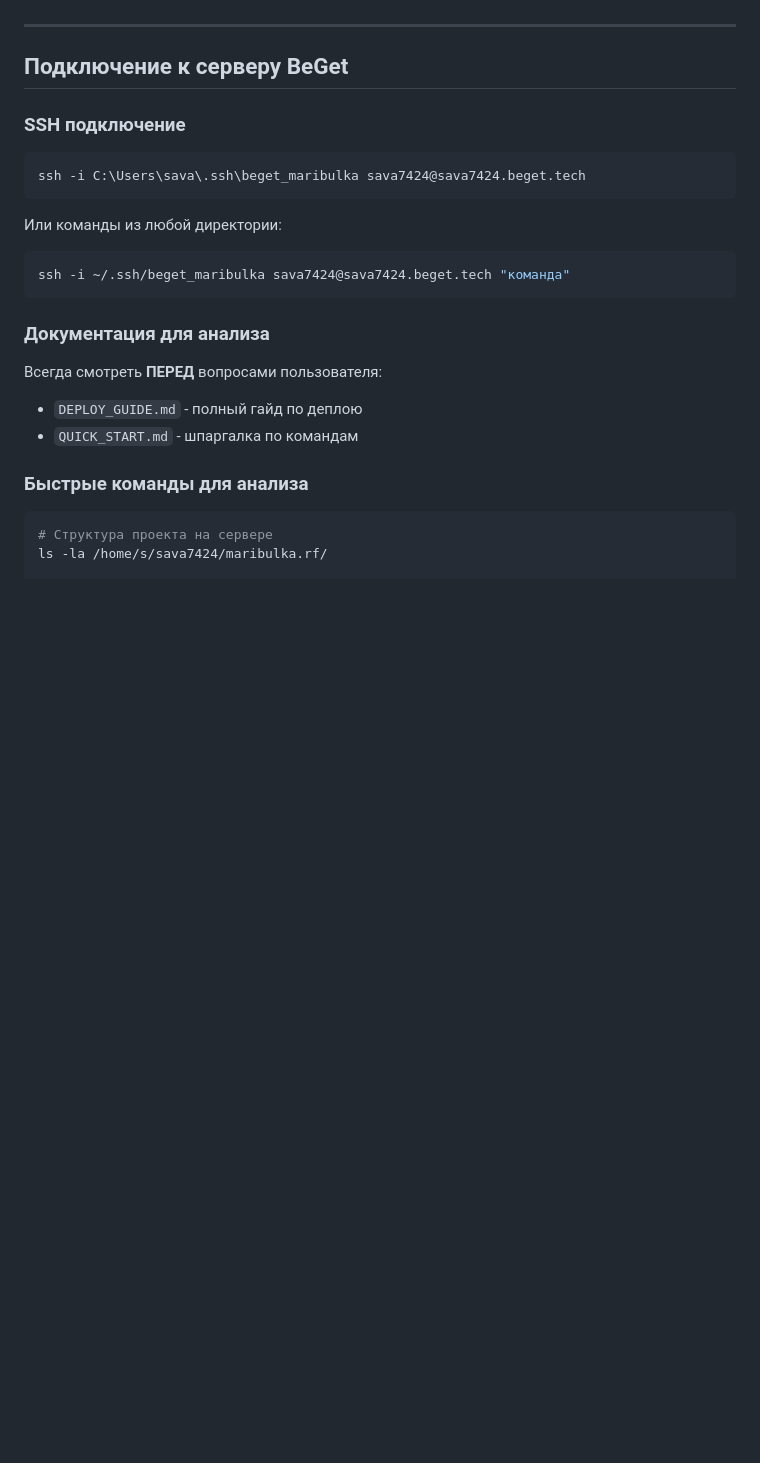
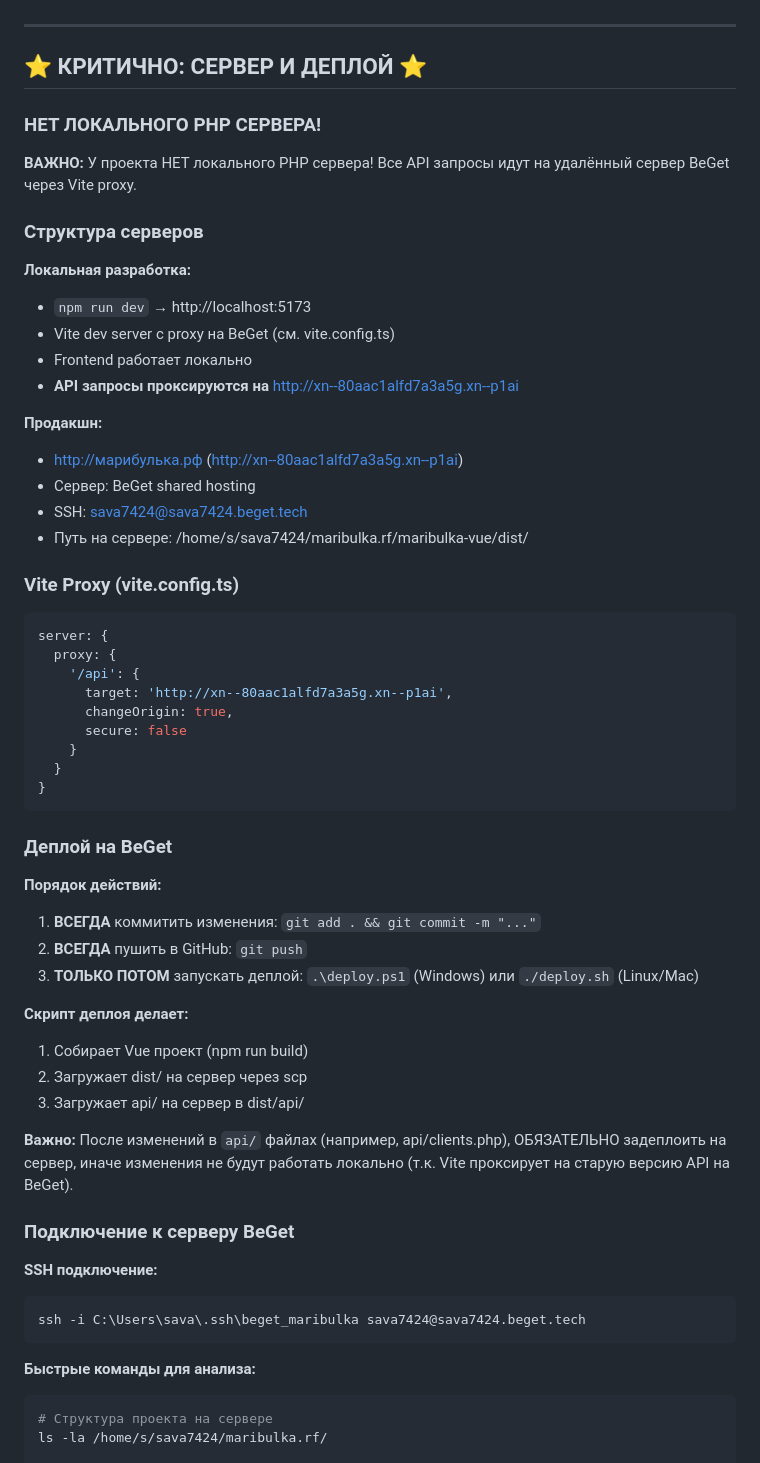
Before and after one commit to sava-74/maribulka, a Markdown page: Memory.md, the part around one of its changes. Rendered like a GitHub page; blank space fills up the shorter version.

Commit message:
docs: обновил раздел про сервер и деплой в Memory.md
- Добавил раздел ⭐ КРИТИЧНО: СЕРВЕР И ДЕПЛОЙ
- Записал что НЕТ локального PHP сервера
- Описал Vite proxy на BeGet
- Добавил порядок деплоя (коммит → push → deploy)
- Уточнил что изменения в api/ нужно деплоить

Co-Authored-By: Claude Sonnet 4.5 <noreply@anthropic.com>

````diff
--- a/Memory.md
+++ b/Memory.md
@@ -485,23 +485,61 @@ cancel_reason, notes, created_at, updated_at, processed_at
 
 ---
 
-## Подключение к серверу BeGet
+## ⭐ КРИТИЧНО: СЕРВЕР И ДЕПЛОЙ ⭐
 
-### SSH подключение
+### НЕТ ЛОКАЛЬНОГО PHP СЕРВЕРА!
+
+**ВАЖНО:** У проекта НЕТ локального PHP сервера! Все API запросы идут на удалённый сервер BeGet через Vite proxy.
+
+### Структура серверов
+
+**Локальная разработка:**
+- `npm run dev` → http://localhost:5173
+- Vite dev server с proxy на BeGet (см. vite.config.ts)
+- Frontend работает локально
+- **API запросы проксируются на** http://xn--80aac1alfd7a3a5g.xn--p1ai
+
+**Продакшн:**
+- http://марибулька.рф (http://xn--80aac1alfd7a3a5g.xn--p1ai)
+- Сервер: BeGet shared hosting
+- SSH: sava7424@sava7424.beget.tech
+- Путь на сервере: /home/s/sava7424/maribulka.rf/maribulka-vue/dist/
+
+### Vite Proxy (vite.config.ts)
+```typescript
+server: {
+  proxy: {
+    '/api': {
+      target: 'http://xn--80aac1alfd7a3a5g.xn--p1ai',
+      changeOrigin: true,
+      secure: false
+    }
+  }
+}
+```
+
+### Деплой на BeGet
+
+**Порядок действий:**
+1. **ВСЕГДА** коммитить изменения: `git add . && git commit -m "..."`
+2. **ВСЕГДА** пушить в GitHub: `git push`
+3. **ТОЛЬКО ПОТОМ** запускать деплой: `.\deploy.ps1` (Windows) или `./deploy.sh` (Linux/Mac)
+
+**Скрипт деплоя делает:**
+1. Собирает Vue проект (npm run build)
+2. Загружает dist/ на сервер через scp
+3. Загружает api/ на сервер в dist/api/
+
+**Важно:** После изменений в `api/` файлах (например, api/clients.php), ОБЯЗАТЕЛЬНО задеплоить на сервер, иначе изменения не будут работать локально (т.к. Vite проксирует на старую версию API на BeGet).
+
+### Подключение к серверу BeGet
+
+**SSH подключение:**
 ```bash
 ssh -i C:\Users\sava\.ssh\beget_maribulka sava7424@sava7424.beget.tech
 ```
-Или команды из любой директории:
-```bash
-ssh -i ~/.ssh/beget_maribulka sava7424@sava7424.beget.tech "команда"
-```
 
-### Документация для анализа
-Всегда смотреть **ПЕРЕД** вопросами пользователя:
-- `DEPLOY_GUIDE.md` - полный гайд по деплою
-- `QUICK_START.md` - шпаргалка по командам
-
-### Быстрые команды для анализа
+**Быстрые команды для анализа:**
 ```bash
 # Структура проекта на сервере
 ls -la /home/s/sava7424/maribulka.rf/
````
Also changed, not shown: other parts of Memory.md (+6 -1 lines).
